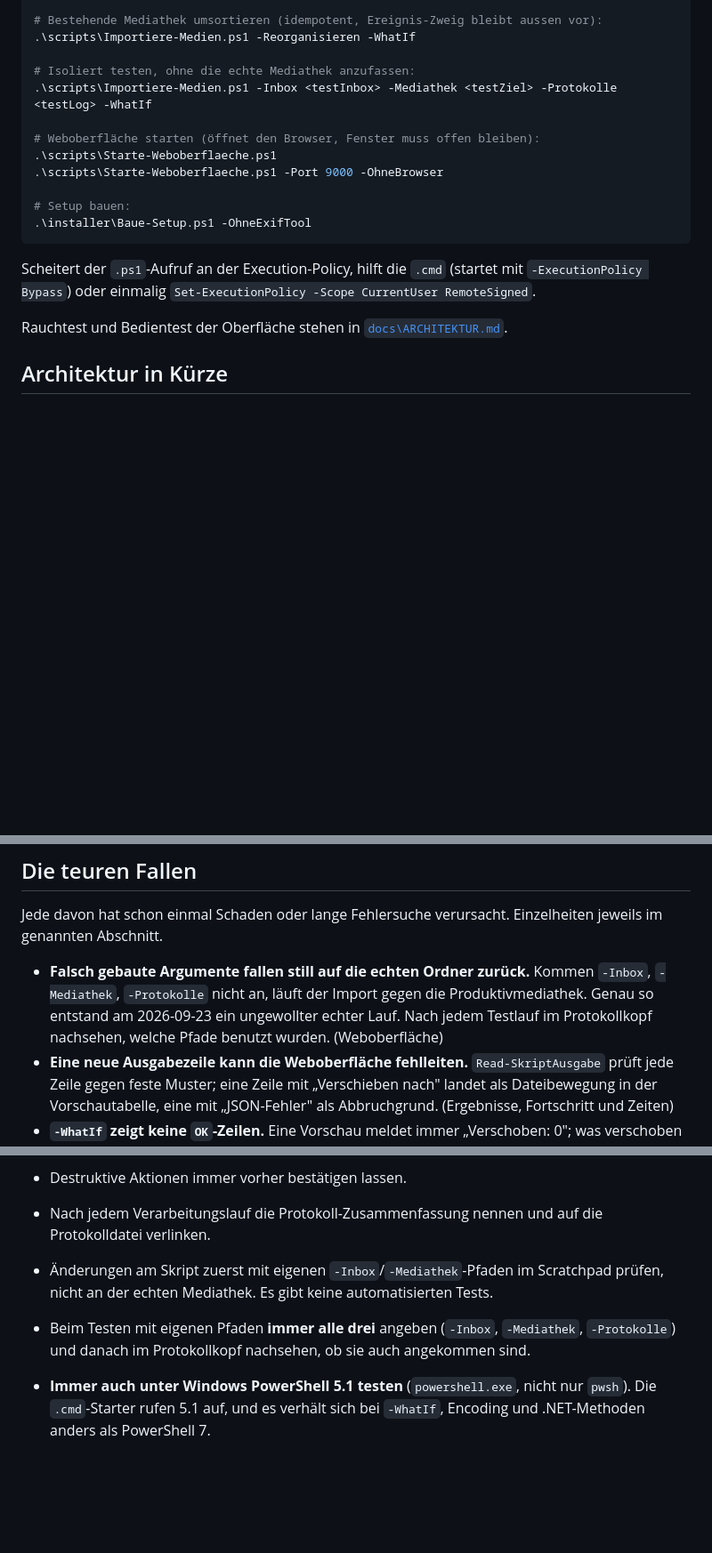
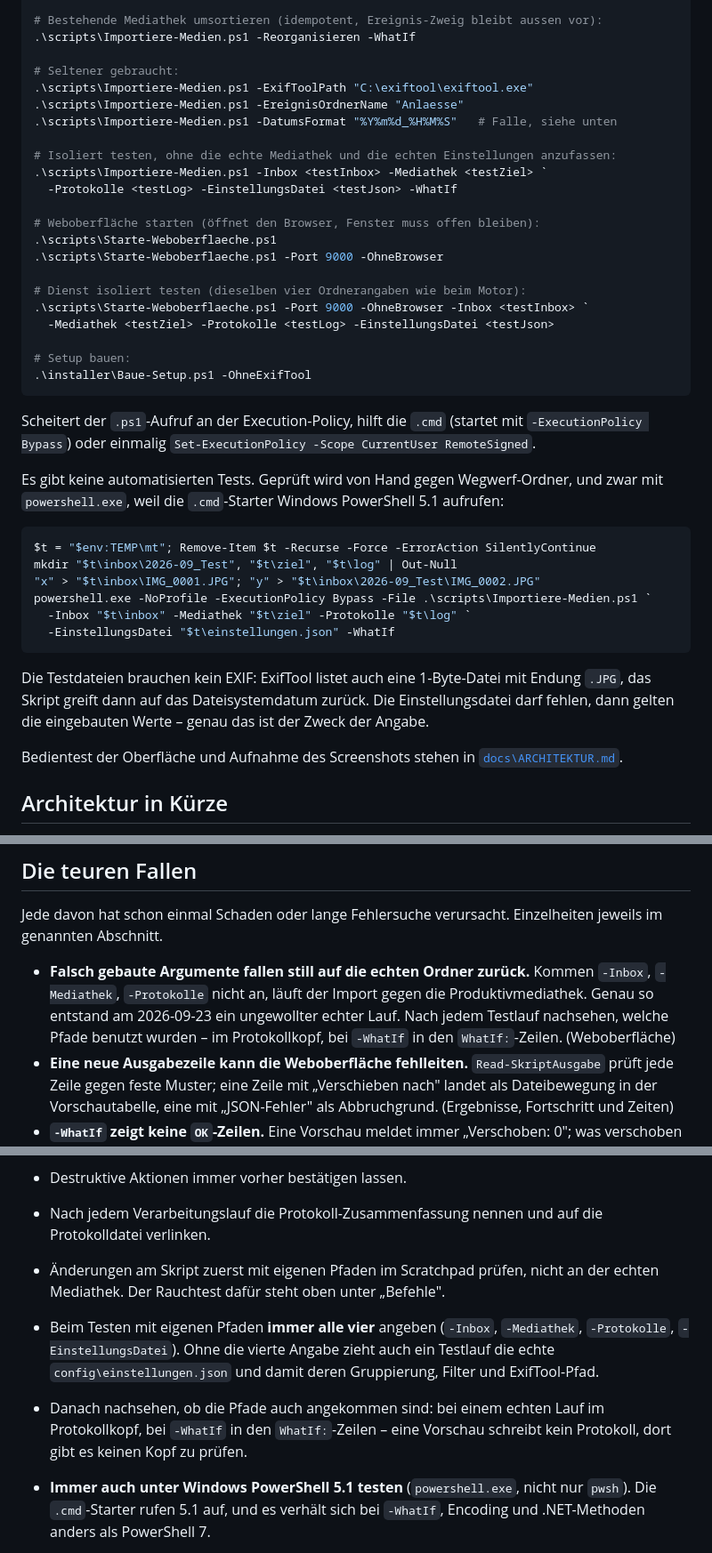
Before and after one commit to martingodigital/godigital-medienimport, a Markdown page: CLAUDE.md, 3 parts joined by grey strips. Shown at 89% size. Rendered like a GitHub page; blank space fills up the shorter version.

Commit message:
Testregeln praezisiert, Rauchtest in CLAUDE.md
Fuenf Stellen aus einer Pruefung der CLAUDE.md gegen Code und Doku:

- Die Testregel nannte drei Ordnerangaben. Ohne -EinstellungsDatei zieht aber
  auch ein Testlauf die echte config\einstellungen.json samt Gruppierung,
  Filter und ExifTool-Pfad. Jetzt vier, und der Rauchtest in ARCHITEKTUR.md
  gibt den Parameter ebenfalls mit.
- "Nach jedem Testlauf im Protokollkopf nachsehen" ging bei -WhatIf ins Leere:
  eine Vorschau schreibt kein Protokoll. Geprueft wird dort gegen die
  WhatIf-Zeilen.
- Der Rauchtest steht jetzt in CLAUDE.md selbst, nicht nur als Verweis. Es ist
  die einzige Pruefung, die es gibt.
- Der Dienst-Aufruf gegen Wegwerf-Ordner fehlte in den Befehlen - genau der
  Fall, der am 2026-09-23 den ungewollten Produktivlauf ausgeloest hat.
- -ExifToolPath, -EreignisOrdnerName und -DatumsFormat kamen in keinem
  Beispiel vor, -DatumsFormat sogar mit eigenem Fallen-Eintrag.

Co-Authored-By: Claude Opus 5 (1M context) <noreply@anthropic.com>

````diff
--- a/CLAUDE.md
+++ b/CLAUDE.md
@@ -91,12 +91,22 @@ Mediathek, auch nicht sein `archiv\`.
 # Bestehende Mediathek umsortieren (idempotent, Ereignis-Zweig bleibt aussen vor):
 .\scripts\Importiere-Medien.ps1 -Reorganisieren -WhatIf
 
-# Isoliert testen, ohne die echte Mediathek anzufassen:
-.\scripts\Importiere-Medien.ps1 -Inbox <testInbox> -Mediathek <testZiel> -Protokolle <testLog> -WhatIf
+# Seltener gebraucht:
+.\scripts\Importiere-Medien.ps1 -ExifToolPath "C:\exiftool\exiftool.exe"
+.\scripts\Importiere-Medien.ps1 -EreignisOrdnerName "Anlaesse"
+.\scripts\Importiere-Medien.ps1 -DatumsFormat "%Y%m%d_%H%M%S"   # Falle, siehe unten
+
+# Isoliert testen, ohne die echte Mediathek und die echten Einstellungen anzufassen:
+.\scripts\Importiere-Medien.ps1 -Inbox <testInbox> -Mediathek <testZiel> `
+  -Protokolle <testLog> -EinstellungsDatei <testJson> -WhatIf
 
 # Weboberfläche starten (öffnet den Browser, Fenster muss offen bleiben):
 .\scripts\Starte-Weboberflaeche.ps1
 .\scripts\Starte-Weboberflaeche.ps1 -Port 9000 -OhneBrowser
+
+# Dienst isoliert testen (dieselben vier Ordnerangaben wie beim Motor):
+.\scripts\Starte-Weboberflaeche.ps1 -Port 9000 -OhneBrowser -Inbox <testInbox> `
+  -Mediathek <testZiel> -Protokolle <testLog> -EinstellungsDatei <testJson>
 
 # Setup bauen:
 .\installer\Baue-Setup.ps1 -OhneExifTool
@@ -106,7 +116,23 @@ Scheitert der `.ps1`-Aufruf an der Execution-Policy, hilft die `.cmd` (startet m
 `-ExecutionPolicy Bypass`) oder einmalig `Set-ExecutionPolicy -Scope CurrentUser
 RemoteSigned`.
 
-Rauchtest und Bedientest der Oberfläche stehen in
+Es gibt keine automatisierten Tests. Geprüft wird von Hand gegen Wegwerf-Ordner, und zwar
+mit `powershell.exe`, weil die `.cmd`-Starter Windows PowerShell 5.1 aufrufen:
+
+```powershell
+$t = "$env:TEMP\mt"; Remove-Item $t -Recurse -Force -ErrorAction SilentlyContinue
+mkdir "$t\inbox\2026-09_Test", "$t\ziel", "$t\log" | Out-Null
+"x" > "$t\inbox\IMG_0001.JPG"; "y" > "$t\inbox\2026-09_Test\IMG_0002.JPG"
+powershell.exe -NoProfile -ExecutionPolicy Bypass -File .\scripts\Importiere-Medien.ps1 `
+  -Inbox "$t\inbox" -Mediathek "$t\ziel" -Protokolle "$t\log" `
+  -EinstellungsDatei "$t\einstellungen.json" -WhatIf
+```
+
+Die Testdateien brauchen kein EXIF: ExifTool listet auch eine 1-Byte-Datei mit Endung
+`.JPG`, das Skript greift dann auf das Dateisystemdatum zurück. Die Einstellungsdatei darf
+fehlen, dann gelten die eingebauten Werte – genau das ist der Zweck der Angabe.
+
+Bedientest der Oberfläche und Aufnahme des Screenshots stehen in
 [`docs\ARCHITEKTUR.md`](docs/ARCHITEKTUR.md#prüfen-und-testen).
 
 ## Architektur in Kürze
@@ -142,8 +168,9 @@ im genannten Abschnitt.
 
 - **Falsch gebaute Argumente fallen still auf die echten Ordner zurück.** Kommen `-Inbox`,
   `-Mediathek`, `-Protokolle` nicht an, läuft der Import gegen die Produktivmediathek. Genau
-  so entstand am 2026-09-23 ein ungewollter echter Lauf. Nach jedem Testlauf im
-  Protokollkopf nachsehen, welche Pfade benutzt wurden. (Weboberfläche)
+  so entstand am 2026-09-23 ein ungewollter echter Lauf. Nach jedem Testlauf nachsehen,
+  welche Pfade benutzt wurden – im Protokollkopf, bei `-WhatIf` in den `WhatIf:`-Zeilen.
+  (Weboberfläche)
 - **Eine neue Ausgabezeile kann die Weboberfläche fehlleiten.** `Read-SkriptAusgabe` prüft
   jede Zeile gegen feste Muster; eine Zeile mit „Verschieben nach" landet als Dateibewegung
   in der Vorschautabelle, eine mit „JSON-Fehler" als Abbruchgrund. (Ergebnisse, Fortschritt
@@ -170,10 +197,14 @@ im genannten Abschnitt.
 - Destruktive Aktionen immer vorher bestätigen lassen.
 - Nach jedem Verarbeitungslauf die Protokoll-Zusammenfassung nennen und auf die
   Protokolldatei verlinken.
-- Änderungen am Skript zuerst mit eigenen `-Inbox`/`-Mediathek`-Pfaden im Scratchpad prüfen,
-  nicht an der echten Mediathek. Es gibt keine automatisierten Tests.
-- Beim Testen mit eigenen Pfaden **immer alle drei** angeben (`-Inbox`, `-Mediathek`,
-  `-Protokolle`) und danach im Protokollkopf nachsehen, ob sie auch angekommen sind.
+- Änderungen am Skript zuerst mit eigenen Pfaden im Scratchpad prüfen, nicht an der echten
+  Mediathek. Der Rauchtest dafür steht oben unter „Befehle".
+- Beim Testen mit eigenen Pfaden **immer alle vier** angeben (`-Inbox`, `-Mediathek`,
+  `-Protokolle`, `-EinstellungsDatei`). Ohne die vierte Angabe zieht auch ein Testlauf die
+  echte `config\einstellungen.json` und damit deren Gruppierung, Filter und ExifTool-Pfad.
+- Danach nachsehen, ob die Pfade auch angekommen sind: bei einem echten Lauf im
+  Protokollkopf, bei `-WhatIf` in den `WhatIf:`-Zeilen – eine Vorschau schreibt kein
+  Protokoll, dort gibt es keinen Kopf zu prüfen.
 - **Immer auch unter Windows PowerShell 5.1 testen** (`powershell.exe`, nicht nur `pwsh`).
   Die `.cmd`-Starter rufen 5.1 auf, und es verhält sich bei `-WhatIf`, Encoding und
   .NET-Methoden anders als PowerShell 7.
````
Also changed, not shown: docs/ARCHITEKTUR.md (+6 -4 lines).
